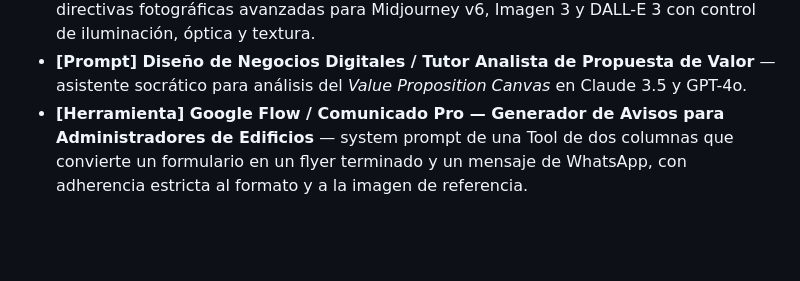
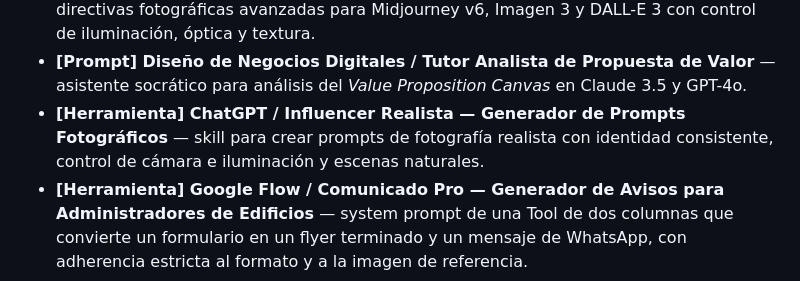
Before and after one commit to santiagozevallosq/repositorio-docencia, a Markdown page: README.md, the part around the change. Rendered like a GitHub page; blank space fills up the shorter version.

Commit message:
Documenta Influencer Realista en el inventario

```diff
--- a/README.md
+++ b/README.md
@@ -78,4 +78,5 @@ herramientas/             <- system prompts de Tools, GEMs o GPTs propios
 - **Matemática Básica para Ciencias Políticas 2 / Algoritmos paso a paso: del problema a la solución** — guía pedagógica interactiva con 9 módulos sobre pensamiento computacional: características de algoritmos, fases de resolución, modelo entrada-proceso-salida, simulador de variables en memoria, condicionales y sincronización en vivo de pseudocódigo con diagramas de flujo.
 - **[Prompt] IA para Negocios / Fotografía de Producto & Escenas Hiperrealistas** — directivas fotográficas avanzadas para Midjourney v6, Imagen 3 y DALL-E 3 con control de iluminación, óptica y textura.
 - **[Prompt] Diseño de Negocios Digitales / Tutor Analista de Propuesta de Valor** — asistente socrático para análisis del *Value Proposition Canvas* en Claude 3.5 y GPT-4o.
+- **[Herramienta] ChatGPT / Influencer Realista — Generador de Prompts Fotográficos** — skill para crear prompts de fotografía realista con identidad consistente, control de cámara e iluminación y escenas naturales.
 - **[Herramienta] Google Flow / Comunicado Pro — Generador de Avisos para Administradores de Edificios** — system prompt de una Tool de dos columnas que convierte un formulario en un flyer terminado y un mensaje de WhatsApp, con adherencia estricta al formato y a la imagen de referencia.
```
